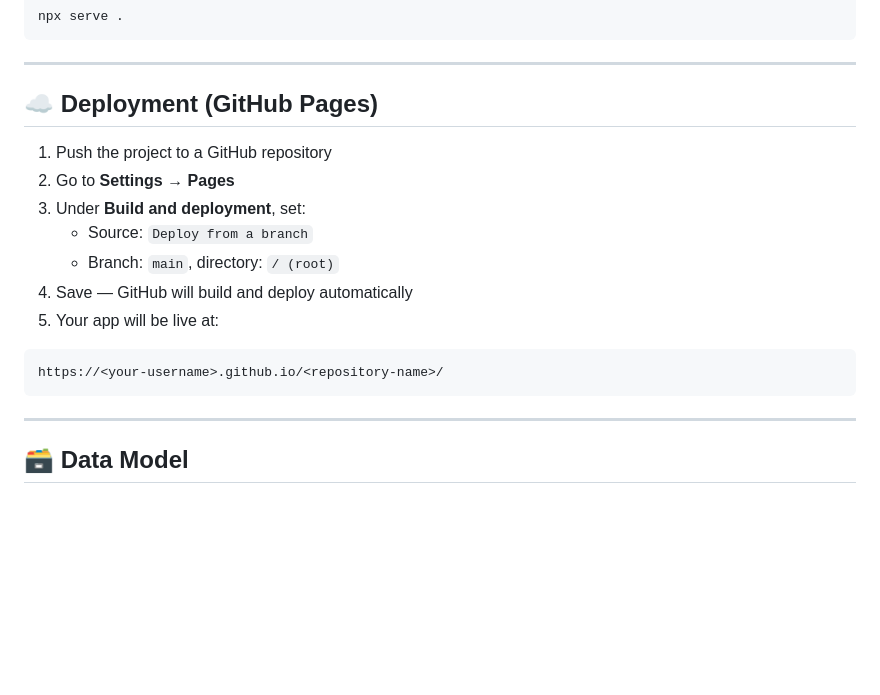
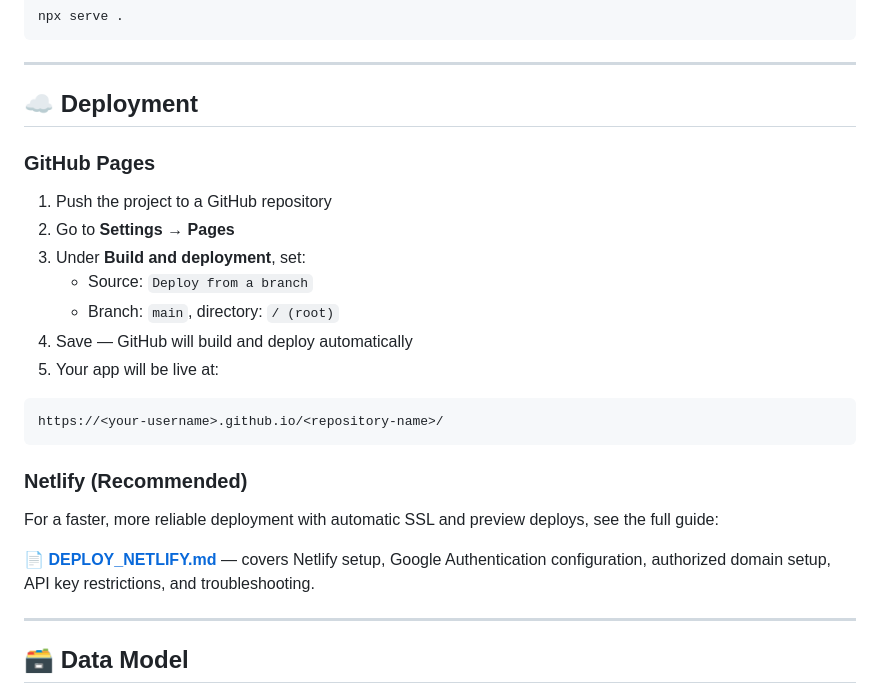
Before and after one commit to sakxam-xeetri/Data_Dock, a Markdown page: docs/README.md, the part around the change. GitHub-like rendering; blank space fills up the shorter version.

Commit message:
Update README.md to enhance deployment section; add Netlify deployment guide and clarify GitHub Pages instructions

````diff
--- a/docs/README.md
+++ b/docs/README.md
@@ -206,7 +206,9 @@ npx serve .
 
 ---
 
-## ☁️ Deployment (GitHub Pages)
+## ☁️ Deployment
+
+### GitHub Pages
 
 1. Push the project to a GitHub repository
 2. Go to **Settings → Pages**
@@ -219,6 +221,12 @@ npx serve .
 ```
 https://<your-username>.github.io/<repository-name>/
 ```
+
+### Netlify (Recommended)
+
+For a faster, more reliable deployment with automatic SSL and preview deploys, see the full guide:
+
+📄 **[DEPLOY\_NETLIFY.md](DEPLOY_NETLIFY.md)** — covers Netlify setup, Google Authentication configuration, authorized domain setup, API key restrictions, and troubleshooting.
 
 ---
 
````
